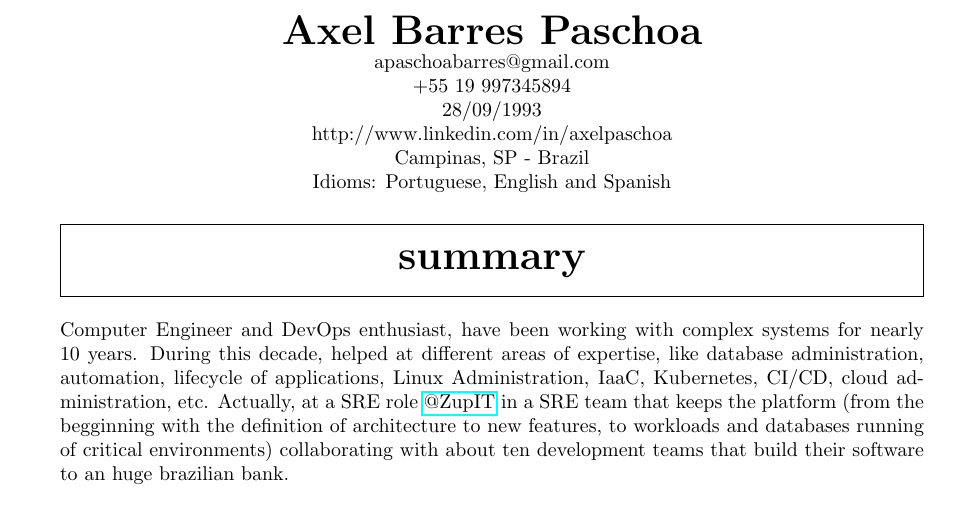
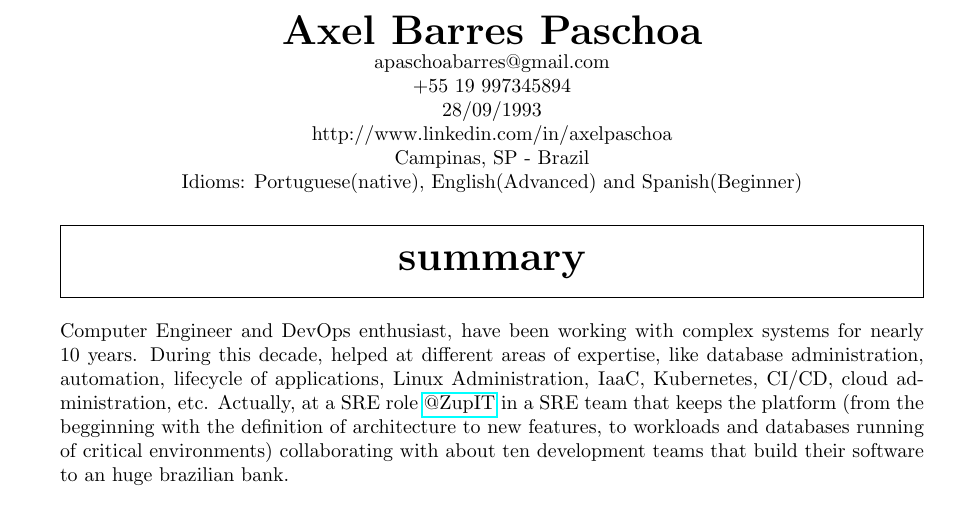
Before and after one commit to axelsccp/cv, a LaTeX CV (resume.tex): part of page 1 of 2, cut so that both start at the same text. Compiled offline with pdfLaTeX.

Commit message:
Refresh cv items

```diff
--- a/resume.tex
+++ b/resume.tex
@@ -38,7 +38,7 @@ apaschoabarres@gmail.com \\
 28/09/1993 \\
 http://www.linkedin.com/in/axelpaschoa \\
 Campinas, SP - Brazil \\
-Idioms: Portuguese, English and Spanish
+Idioms: Portuguese(native), English(Advanced) and Spanish(Beginner)
 \end{center}
 }
 
```
